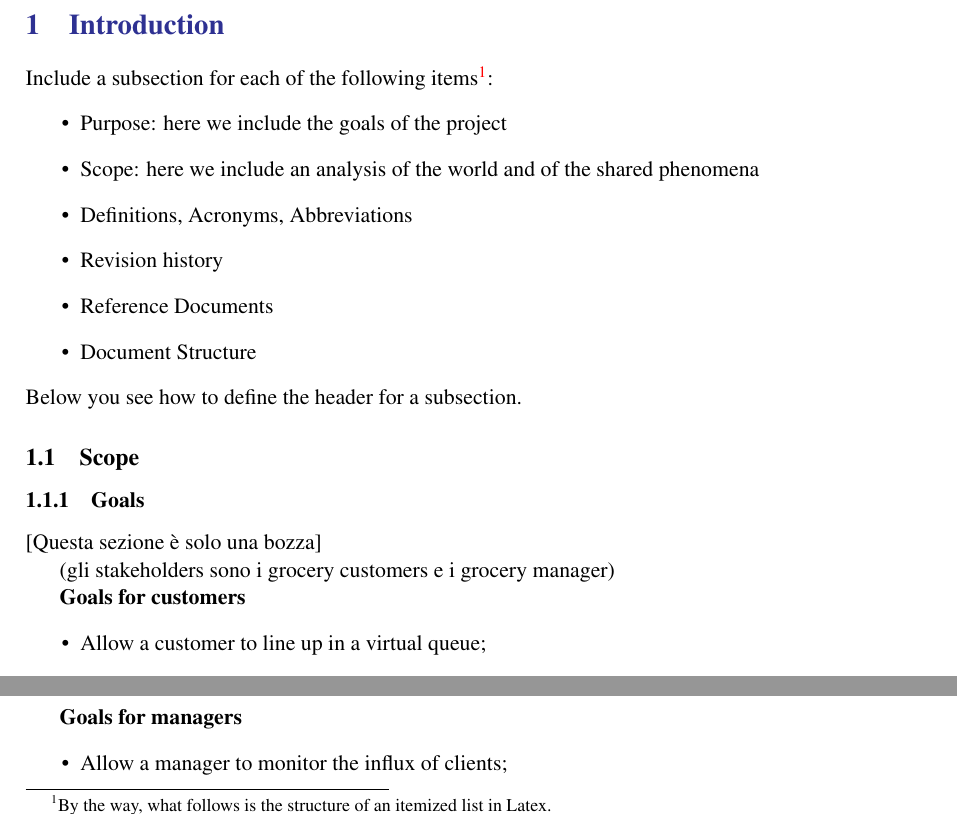
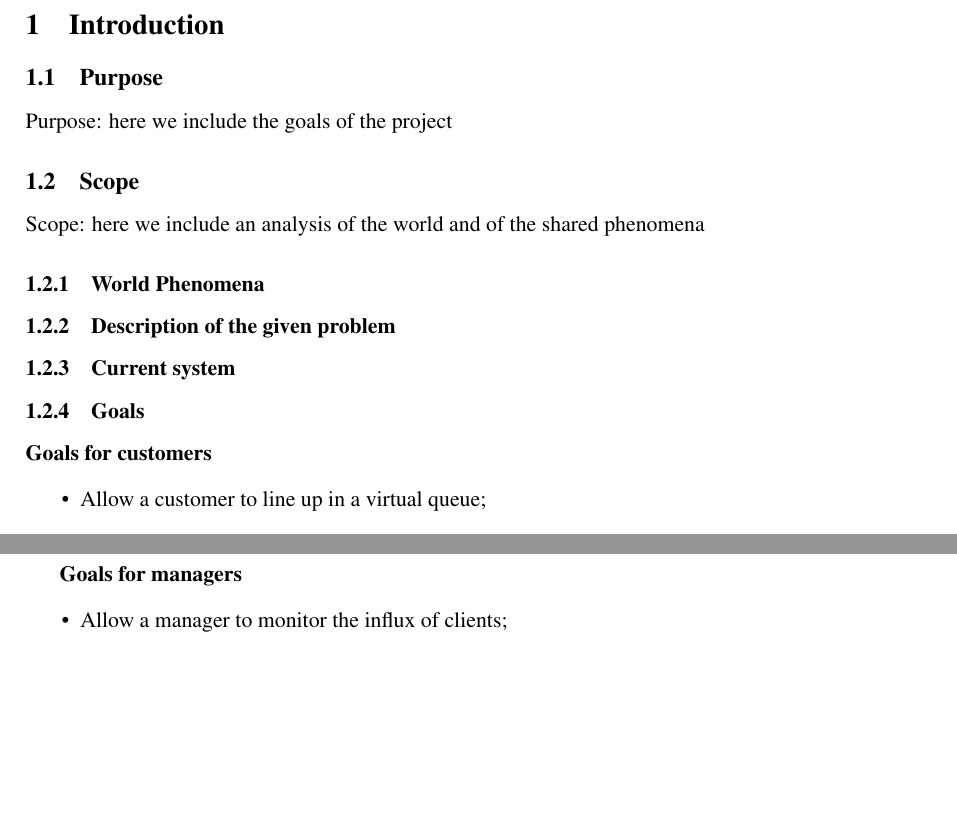
Before and after one commit to LudoLe/CLUP, a LaTeX document (latex/main.tex, which reads latex/Files/introduction.tex): two parts of page 5 of 13, joined at a grey line, cut so that both start at the same text, the shorter picture padded with empty space. Compiled offline with pdfLaTeX; a LaTeX package or settings file that is missing is left out.

Commit message:
update structure of introduction.tex

```diff
--- a/latex/Files/introduction.tex
+++ b/latex/Files/introduction.tex
@@ -1,25 +1,13 @@
-Include a subsection for each of the following items\footnote{By the way, what follows is the structure of an itemized list in Latex.}:
-\begin{itemize}
-\item
+\section{Introduction}
+\label{sect:introduction}
+\subsection{Purpose}
 Purpose: here we include the goals of the project
-\item
+\subsection{Scope}
 Scope: here we include an analysis of the world and of the shared phenomena
-\item
-Definitions, Acronyms, Abbreviations
-\item
-Revision history
-\item
-Reference Documents
-\item
-Document Structure
-\end{itemize}
-Below you see how to define the header for a subsection.
-\subsection{Scope}
+\subsubsection{World Phenomena}
+\subsubsection{Description of the given problem}
+\subsubsection{Current system}
 \subsubsection{Goals}
-[Questa sezione è solo una bozza]
-
-(gli stakeholders sono i grocery customers e i grocery manager)
-
 \textbf{Goals for customers}
 \begin{itemize}
     \item Allow a customer to line up in a virtual queue;
--- a/latex/main.tex
+++ b/latex/main.tex
@@ -48,8 +48,6 @@
         \listoftables
         %------------------------------------------------------------------------------------------------------------------------------------------------
         \clearpage
-        {\color{Blue}{\section{Introduction}}}
-        \label{sect:introduction}
         \input{Files/introduction}
         %------------------------------------------------------------------------------------------------------------------------------------------------
         \clearpage
```
Also changed, not shown: latex/main.pdf, latex/Files/introduction.tex (9 more changed lines).
